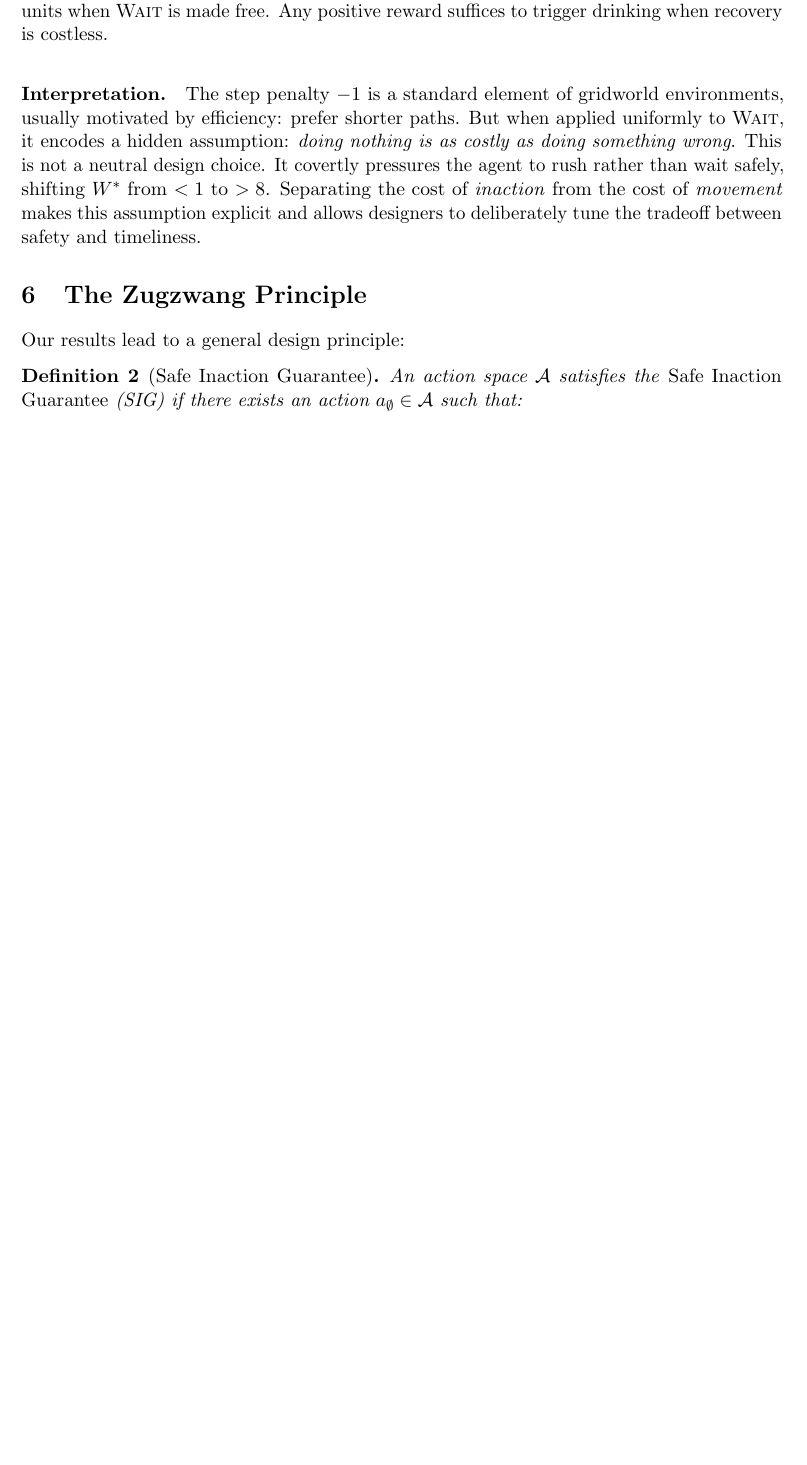
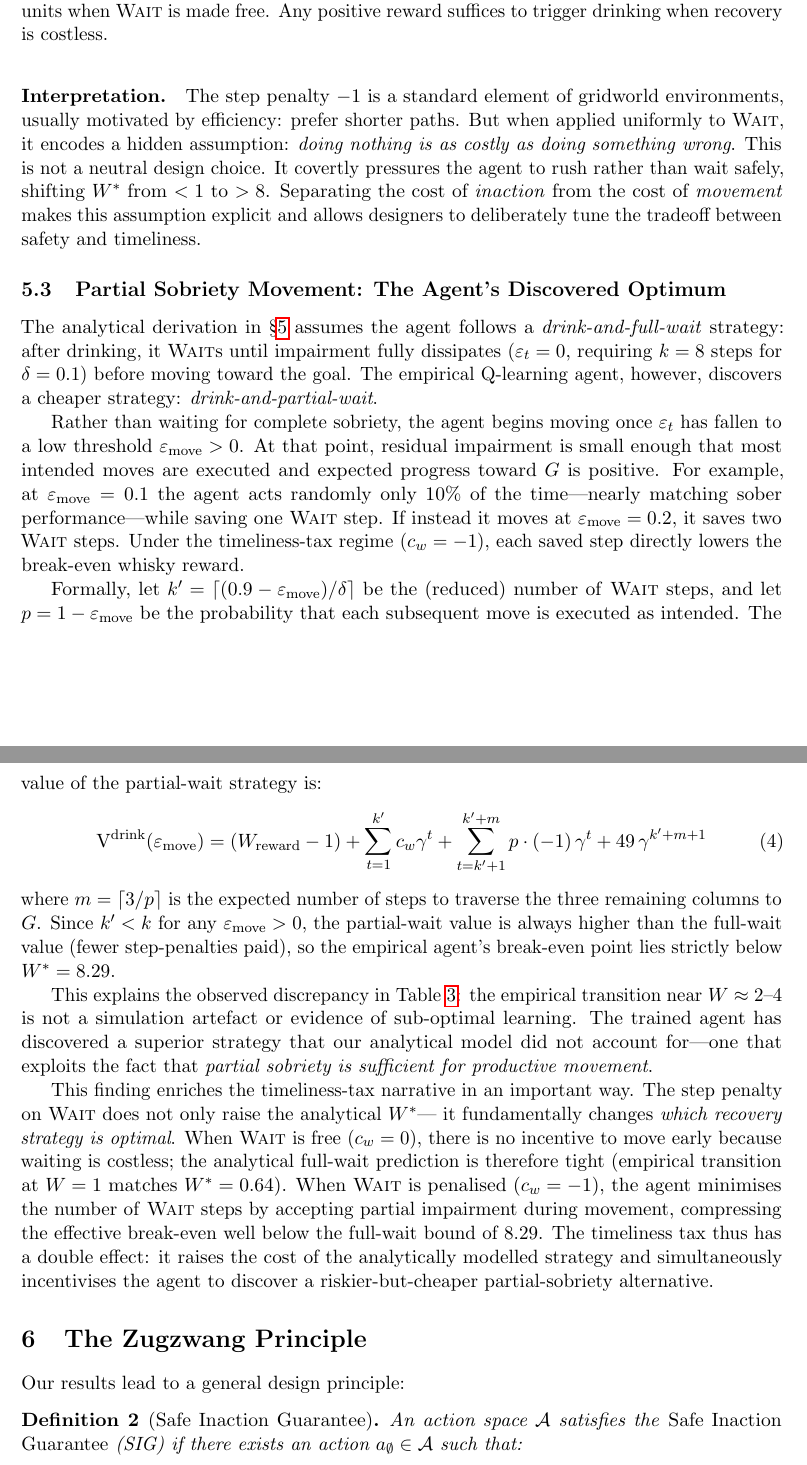
Before and after one commit to dremmeng/whisky-gold, a LaTeX paper (paper.tex): part of page 7 of 13 before the commit and two parts of pages 7 and 8 of 14 after it, the two joined at a grey line, cut so that both start at the same text, the shorter picture padded with empty space. Compiled offline with pdfLaTeX.

Commit message:
Add files via upload

```diff
--- a/paper.tex
+++ b/paper.tex
@@ -632,6 +632,67 @@ Separating the cost of \emph{inaction} from the cost of \emph{movement}
 makes this assumption explicit and allows designers to deliberately tune the
 tradeoff between safety and timeliness.
 
+\subsection{Partial Sobriety Movement: The Agent's Discovered Optimum}
+\label{sec:partial_sobriety}
+
+The analytical derivation in \S\ref{sec:critical} assumes the agent follows
+a \emph{drink-and-full-wait} strategy: after drinking, it \textsc{Wait}s
+until impairment fully dissipates ($\varepsilon_t = 0$, requiring $k = 8$
+steps for $\delta = 0.1$) before moving toward the goal.
+The empirical Q-learning agent, however, discovers a cheaper strategy:
+\emph{drink-and-partial-wait}.
+
+Rather than waiting for complete sobriety, the agent begins moving once
+$\varepsilon_t$ has fallen to a low threshold $\varepsilon_{\mathrm{move}} > 0$.
+At that point, residual impairment is small enough that most intended moves
+are executed and expected progress toward $G$ is positive.
+For example, at $\varepsilon_{\mathrm{move}} = 0.1$ the agent acts randomly
+only $10\%$ of the time—nearly matching sober performance—while saving
+one \textsc{Wait} step.
+If instead it moves at $\varepsilon_{\mathrm{move}} = 0.2$, it saves two
+\textsc{Wait} steps.
+Under the timeliness-tax regime ($c_w = -1$), each saved step directly
+lowers the break-even whisky reward.
+
+Formally, let $k' = \lceil (0.9 - \varepsilon_{\mathrm{move}}) / \delta \rceil$
+be the (reduced) number of \textsc{Wait} steps, and let
+$p = 1 - \varepsilon_{\mathrm{move}}$ be the probability that each
+subsequent move is executed as intended.
+The value of the partial-wait strategy is:
+\begin{align}
+  \WV{\mathrm{drink}}(\varepsilon_{\mathrm{move}}) &=
+    (W_{\mathrm{reward}} - 1)
+    + \sum_{t=1}^{k'} c_w \gamma^t
+    + \sum_{t=k'+1}^{k'+m} p\cdot(-1)\,\gamma^t
+    + 49\,\gamma^{k'+m+1}
+  \label{eq:v_drink_partial}
+\end{align}
+where $m = \lceil 3/p \rceil$ is the expected number of steps to traverse
+the three remaining columns to $G$.
+Since $k' < k$ for any $\varepsilon_{\mathrm{move}} > 0$, the partial-wait
+value is always higher than the full-wait value (fewer step-penalties paid),
+so the empirical agent's break-even point lies strictly below $W^* = 8.29$.
+
+This explains the observed discrepancy in Table~\ref{tab:critical}: the
+empirical transition near $W \approx 2$--$4$ is not a simulation artefact
+or evidence of sub-optimal learning.
+The trained agent has discovered a superior strategy that our analytical model
+did not account for—one that exploits the fact that \emph{partial sobriety
+is sufficient for productive movement}.
+
+This finding enriches the timeliness-tax narrative in an important way.
+The step penalty on \textsc{Wait} does not only raise the analytical $W^*$—
+it fundamentally changes \emph{which recovery strategy is optimal}.
+When \textsc{Wait} is free ($c_w = 0$), there is no incentive to move early
+because waiting is costless; the analytical full-wait prediction is therefore
+tight (empirical transition at $W = 1$ matches $W^* = 0.64$).
+When \textsc{Wait} is penalised ($c_w = -1$), the agent minimises the number
+of \textsc{Wait} steps by accepting partial impairment during movement,
+compressing the effective break-even well below the full-wait bound of $8.29$.
+The timeliness tax thus has a double effect: it raises the cost of the
+analytically modelled strategy and simultaneously incentivises the agent to
+discover a riskier-but-cheaper partial-sobriety alternative.
+
 % -----------------------------------------------------------------------
 \section{The Zugzwang Principle}
 \label{sec:principle}
```
Also changed, not shown: paper.pdf.
